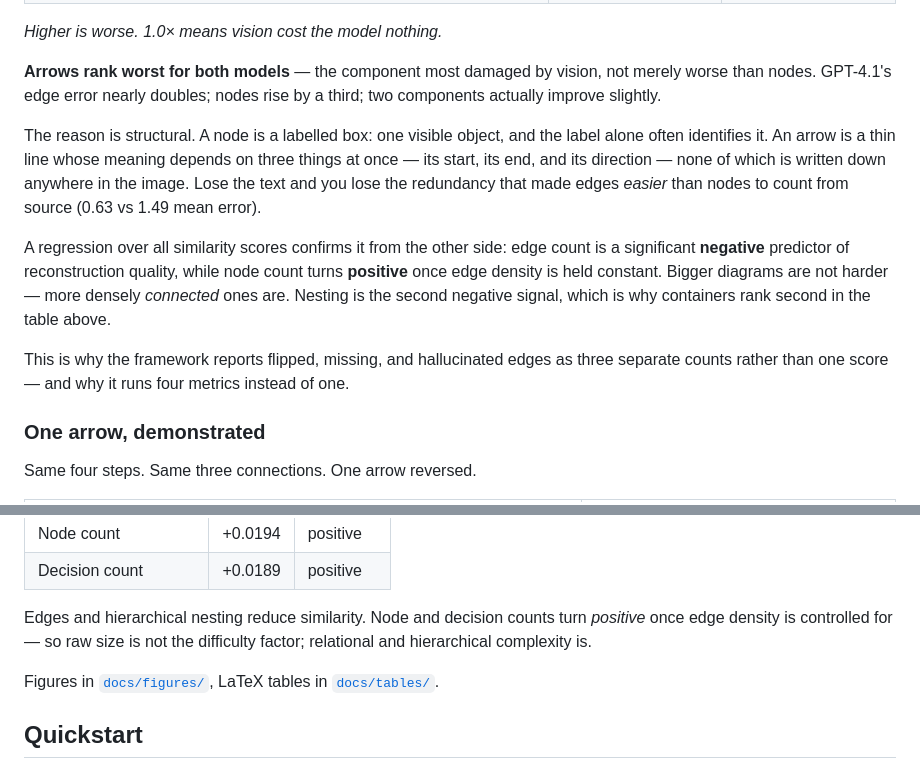
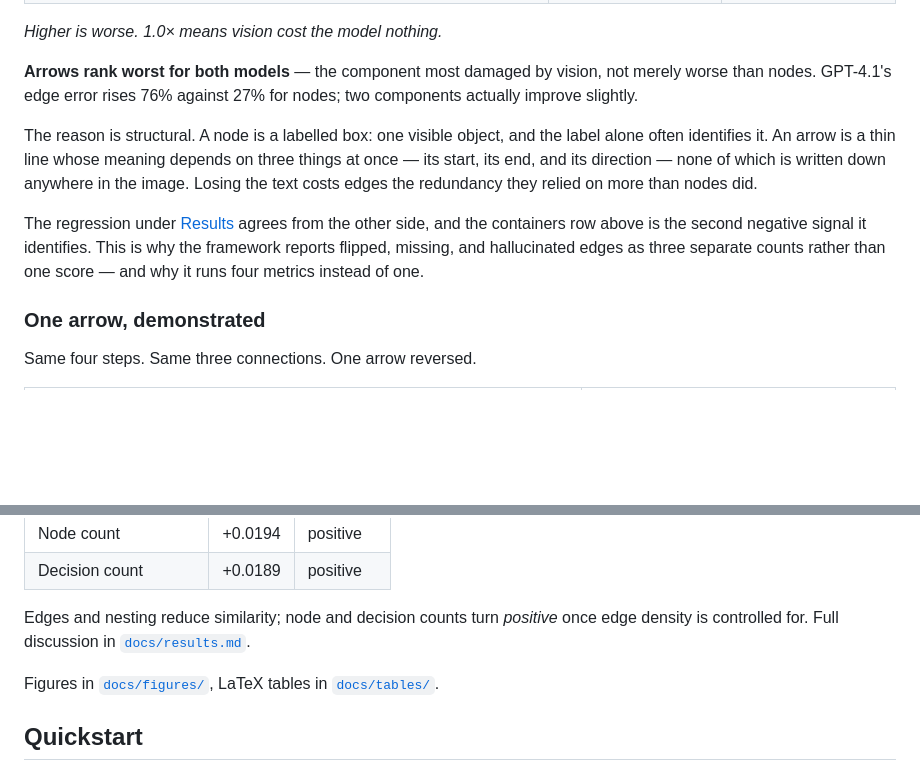
Before and after one commit to UlviShukurzade/vlm-diagram-eval, a Markdown page: README.md, 2 parts joined by grey strips. GitHub-like rendering; blank space fills up the shorter version.

Commit message:
Read README and results.md whole, and fix what that exposed
Both files had been edited in fragments across many commits and never read end to
end. Two factual errors had survived that way:

- docs/results.md told readers rendering used the Mermaid CLI (mmdc). It uses a
  headless browser. An earlier commit removed the commentary about this but left
  the incorrect statement of fact in the setup table.
- docs/results.md said the SCI implementation was "not yet ported into this
  repository" and pointed at a README limitations note. It has been ported since,
  and no such note exists. Now links to complexity.py and its test.

Plus:
- README said "nodes rise by a third". It is 27%. The same arithmetic was
  corrected in the banner caption two commits ago and missed here.
- Difficulty tiers gave Hard as > 25 in two places; the thesis and the code both
  use >= 25.
- The finding was stated three times in the README, with the 0.63/1.49 figure and
  the regression each appearing twice. Reduced to one telling plus a link.
- Two stray blank lines, one of which was breaking a bullet list.

Verified after: no mmdc claim, no stale port claim, no commentary on the thesis,
no broken internal links in either file.

```diff
--- a/README.md
+++ b/README.md
@@ -57,22 +57,18 @@ structural components ranks them by how badly each survives the loss of text:
 *Higher is worse. 1.0× means vision cost the model nothing.*
 
 **Arrows rank worst for both models** — the component most damaged by vision, not merely worse than
-nodes. GPT-4.1's edge error nearly doubles; nodes rise by a third; two components
-actually improve slightly.
+nodes. GPT-4.1's edge error rises 76% against 27% for nodes; two components actually improve
+slightly.
 
 The reason is structural. A node is a labelled box: one visible object, and the label alone often
 identifies it. An arrow is a thin line whose meaning depends on three things at once — its start,
-its end, and its direction — none of which is written down anywhere in the image. Lose the text and
-you lose the redundancy that made edges *easier* than nodes to count from source (0.63 vs 1.49 mean
-error).
+its end, and its direction — none of which is written down anywhere in the image. Losing the text
+costs edges the redundancy they relied on more than nodes did.
 
-A regression over all similarity scores confirms it from the other side: edge count is a significant
-**negative** predictor of reconstruction quality, while node count turns **positive** once edge
-density is held constant. Bigger diagrams are not harder — more densely *connected* ones are.
-Nesting is the second negative signal, which is why containers rank second in the table above.
-
-This is why the framework reports flipped, missing, and hallucinated edges as three separate counts
-rather than one score — and why it runs four metrics instead of one.
+The regression under [Results](#results) agrees from the other side, and the containers row above is
+the second negative signal it identifies. This is why the framework reports flipped, missing, and
+hallucinated edges as three separate counts rather than one score — and why it runs four metrics
+instead of one.
 
 ### One arrow, demonstrated
 
@@ -180,9 +176,8 @@ scores (N = 24,300, HC3 robust standard errors; F = 244.7, p < 0.001, R² = 0.10
 | Node count | +0.0194 | positive |
 | Decision count | +0.0189 | positive |
 
-Edges and hierarchical nesting reduce similarity. Node and decision counts turn *positive* once
-edge density is controlled for — so raw size is not the difficulty factor; relational and
-hierarchical complexity is.
+Edges and nesting reduce similarity; node and decision counts turn *positive* once edge density is
+controlled for. Full discussion in [`docs/results.md`](docs/results.md).
 
 Figures in [`docs/figures/`](docs/figures), LaTeX tables in [`docs/tables/`](docs/tables).
 
```
Also changed, not shown: other parts of README.md (+0 -1 lines), docs/results.md (+5 -7 lines).
